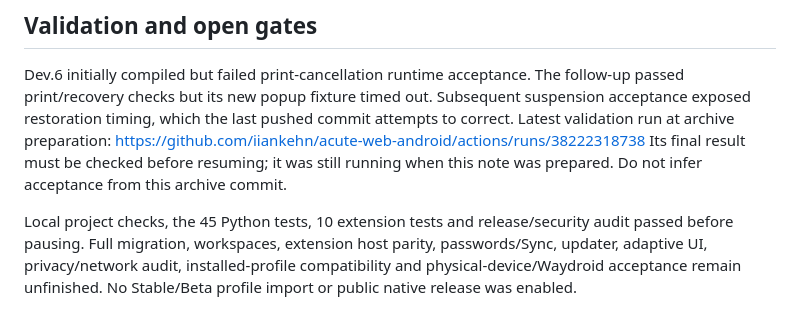
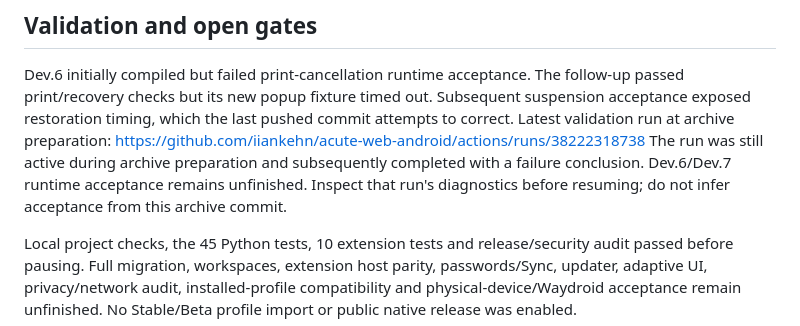
Before and after one commit to iiankehn/acute-web-android, a Markdown page: docs/NATIVE_EXPERIMENT_ARCHIVE.md, the part around the change. Drawn GitHub-style.

Commit message:
Record final paused-experiment validation status [skip ci]

```diff
--- a/docs/NATIVE_EXPERIMENT_ARCHIVE.md
+++ b/docs/NATIVE_EXPERIMENT_ARCHIVE.md
@@ -39,8 +39,10 @@ follow-up passed print/recovery checks but its new popup fixture timed out.
 Subsequent suspension acceptance exposed restoration timing, which the last
 pushed commit attempts to correct. Latest validation run at archive preparation:
 https://github.com/iiankehn/acute-web-android/actions/runs/38222318738
-Its final result must be checked before resuming; it was still running when this
-note was prepared. Do not infer acceptance from this archive commit.
+The run was still active during archive preparation and subsequently completed
+with a failure conclusion. Dev.6/Dev.7 runtime acceptance remains unfinished.
+Inspect that run's diagnostics before resuming; do not infer acceptance from this
+archive commit.
 
 Local project checks, the 45 Python tests, 10 extension tests and release/security
 audit passed before pausing. Full migration, workspaces, extension host parity,
```
